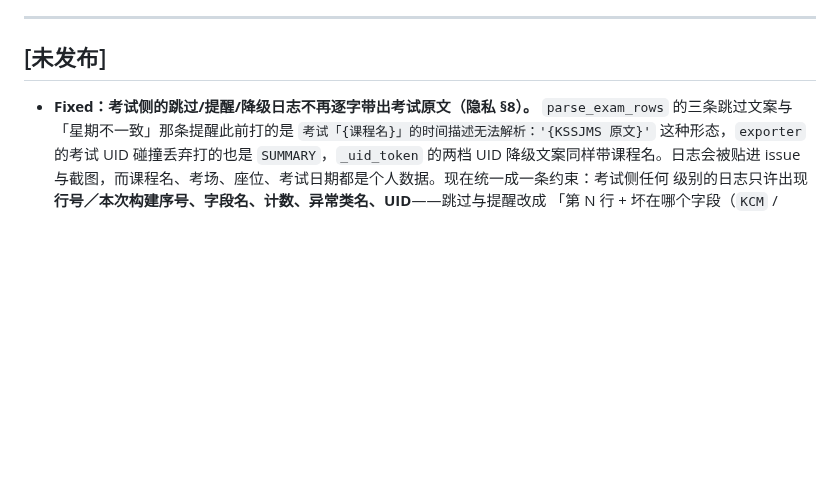
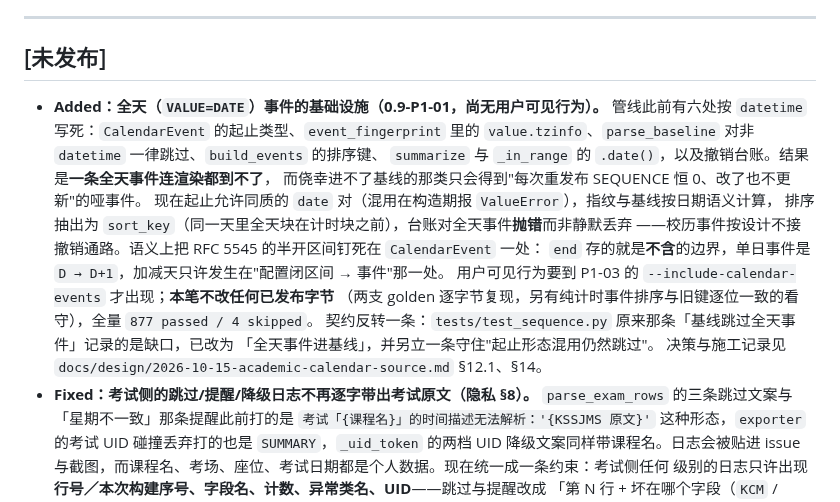
Before and after one commit to XLJFZ/xjtu-timetable-calendar, a Markdown page: CHANGELOG.md, the part around the change. Drawn GitHub-style; blank space fills up the shorter version.

```diff
--- a/CHANGELOG.md
+++ b/CHANGELOG.md
@@ -8,6 +8,20 @@
 
 ## [未发布]
 
+- **Added：全天（`VALUE=DATE`）事件的基础设施（0.9-P1-01，尚无用户可见行为）。**
+  管线此前有六处按 `datetime` 写死：`CalendarEvent` 的起止类型、`event_fingerprint` 里的
+  `value.tzinfo`、`parse_baseline` 对非 `datetime` 一律跳过、`build_events` 的排序键、
+  `summarize` 与 `_in_range` 的 `.date()`，以及撤销台账。结果是**一条全天事件连渲染都到不了**，
+  而侥幸进不了基线的那类只会得到"每次重发布 SEQUENCE 恒 0、改了也不更新"的哑事件。
+  现在起止允许同质的 `date` 对（混用在构造期报 `ValueError`），指纹与基线按日期语义计算，
+  排序抽出为 `sort_key`（同一天里全天块在计时块之前），台账对全天事件**抛错**而非静默丢弃
+  ——校历事件按设计不接撤销通路。语义上把 RFC 5545 的半开区间钉死在 `CalendarEvent` 一处：
+  `end` 存的就是**不含**的边界，单日事件是 `D → D+1`，加减天只许发生在"配置闭区间 → 事件"那一处。
+  用户可见行为要到 P1-03 的 `--include-calendar-events` 才出现；**本笔不改任何已发布字节**
+  （两支 golden 逐字节复现，另有纯计时事件排序与旧键逐位一致的看守），全量 `877 passed / 4 skipped`。
+  契约反转一条：`tests/test_sequence.py` 原来那条「基线跳过全天事件」记录的是缺口，已改为
+  「全天事件进基线」，并另立一条守住"起止形态混用仍然跳过"。
+  决策与施工记录见 `docs/design/2026-10-15-academic-calendar-source.md` §12.1、§14。
 - **Fixed：考试侧的跳过/提醒/降级日志不再逐字带出考试原文（隐私 §8）。**
   `parse_exam_rows` 的三条跳过文案与「星期不一致」那条提醒此前打的是
   `考试「{课程名}」的时间描述无法解析：'{KSSJMS 原文}'` 这种形态，`exporter` 的考试 UID
```
Also changed, not shown: docs/design/2026-10-15-academic-calendar-source.md (+27 -2 lines).
